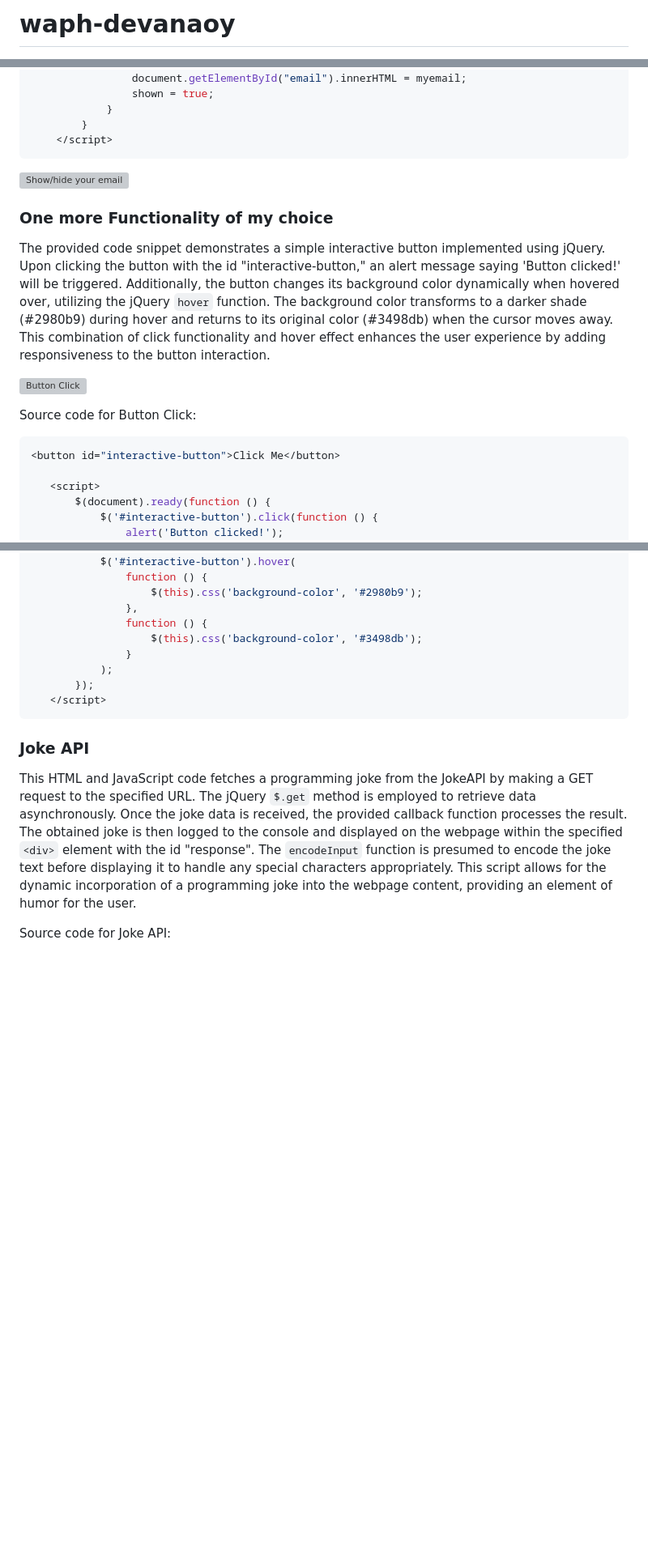
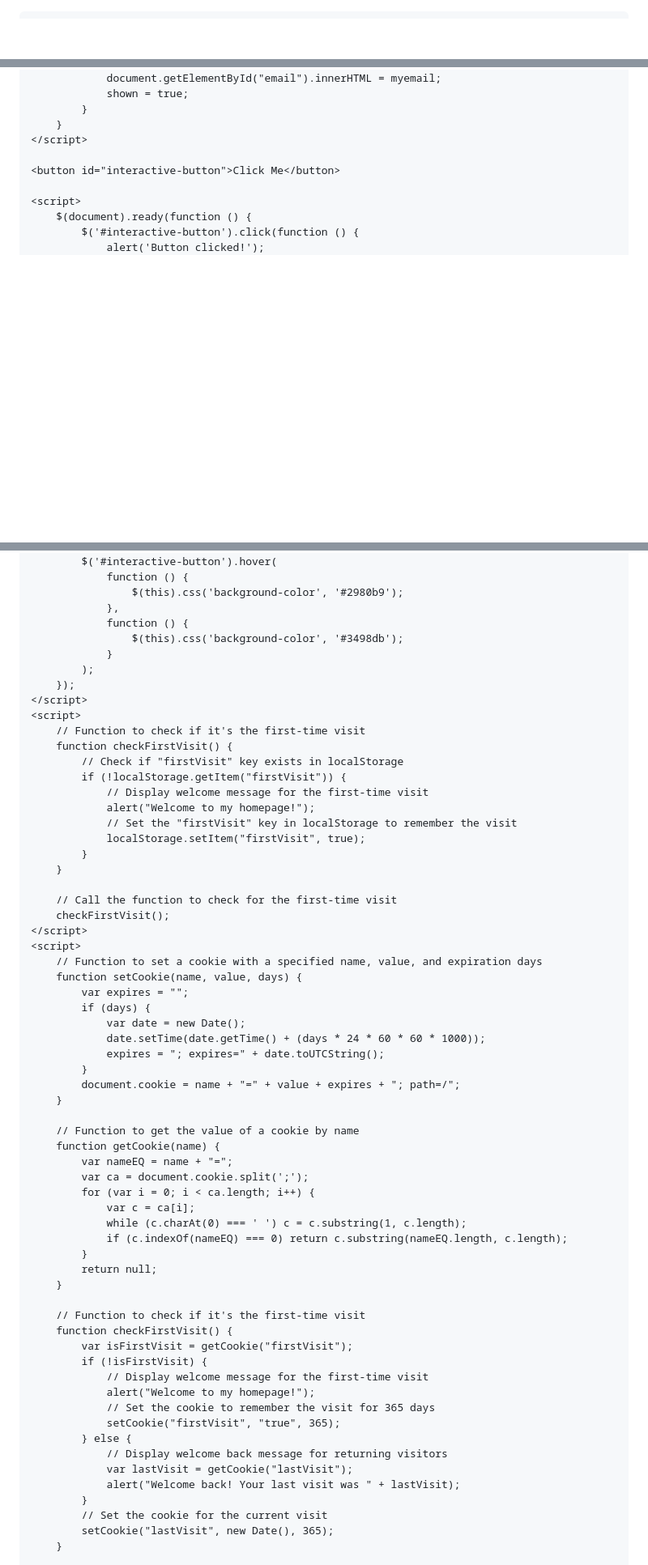
Before and after one commit to devanaoy/devanaoy.github.io, a Markdown page: Project1/README.md, 3 parts joined by grey strips. Shown at 81% size. GitHub-like rendering; blank space fills up the shorter version; grey boxes are pictures that could not be loaded.

````diff
--- a/Project1/README.md
+++ b/Project1/README.md
@@ -1,2 +1,3 @@
-# waph-devanaoy
+<!DOCTYPE html>
+<html lang="en">
 
@@ -158,21 +281,8 @@ Source Code for show/hide your email:
             }
         }
     </script>
-```
 
-![Show/hide your email](img10.png)
-
-
-### One more Functionality of my choice
-
-The provided code snippet demonstrates a simple interactive button implemented using jQuery. Upon clicking the button with the id "interactive-button," an alert message saying 'Button clicked!' will be triggered. Additionally, the button changes its background color dynamically when hovered over, utilizing the jQuery `hover` function. The background color transforms to a darker shade (#2980b9) during hover and returns to its original color (#3498db) when the cursor moves away. This combination of click functionality and hover effect enhances the user experience by adding responsiveness to the button interaction.
-
-![Button Click](img11.png)
-
-Source code for Button Click:
-
- ```JS
-<button id="interactive-button">Click Me</button>
+    <button id="interactive-button">Click Me</button>
 
     <script>
         $(document).ready(function () {
@@ -191,11 +301,59 @@ Source code for Button Click:
             );
         });
     </script>
- ```
+    <script>
+        // Function to check if it's the first-time visit
+        function checkFirstVisit() {
+            // Check if "firstVisit" key exists in localStorage
+            if (!localStorage.getItem("firstVisit")) {
+                // Display welcome message for the first-time visit
+                alert("Welcome to my homepage!");
+                // Set the "firstVisit" key in localStorage to remember the visit
+                localStorage.setItem("firstVisit", true);
+            }
+        }
 
-### Joke API
+        // Call the function to check for the first-time visit
+        checkFirstVisit();
+    </script>
+    <script>
+        // Function to set a cookie with a specified name, value, and expiration days
+        function setCookie(name, value, days) {
+            var expires = "";
+            if (days) {
+                var date = new Date();
+                date.setTime(date.getTime() + (days * 24 * 60 * 60 * 1000));
+                expires = "; expires=" + date.toUTCString();
+            }
+            document.cookie = name + "=" + value + expires + "; path=/";
+        }
 
-This HTML and JavaScript code fetches a programming joke from the JokeAPI by making a GET request to the specified URL. The jQuery `$.get` method is employed to retrieve data asynchronously. Once the joke data is received, the provided callback function processes the result. The obtained joke is then logged to the console and displayed on the webpage within the specified `<div>` element with the id "response". The `encodeInput` function is presumed to encode the joke text before displaying it to handle any special characters appropriately. This script allows for the dynamic incorporation of a programming joke into the webpage content, providing an element of humor for the user.
+        // Function to get the value of a cookie by name
+        function getCookie(name) {
+            var nameEQ = name + "=";
+            var ca = document.cookie.split(';');
+            for (var i = 0; i < ca.length; i++) {
+                var c = ca[i];
+                while (c.charAt(0) === ' ') c = c.substring(1, c.length);
+                if (c.indexOf(nameEQ) === 0) return c.substring(nameEQ.length, c.length);
+            }
+            return null;
+        }
 
-Source code for Joke API:
+        // Function to check if it's the first-time visit
+        function checkFirstVisit() {
+            var isFirstVisit = getCookie("firstVisit");
+            if (!isFirstVisit) {
+                // Display welcome message for the first-time visit
+                alert("Welcome to my homepage!");
+                // Set the cookie to remember the visit for 365 days
+                setCookie("firstVisit", "true", 365);
+            } else {
+                // Display welcome back message for returning visitors
+                var lastVisit = getCookie("lastVisit");
+                alert("Welcome back! Your last visit was " + lastVisit);
+            }
+            // Set the cookie for the current visit
+            setCookie("lastVisit", new Date(), 365);
+        }
 
````
Also changed, not shown: other parts of Project1/README.md (+278 -213 lines).
